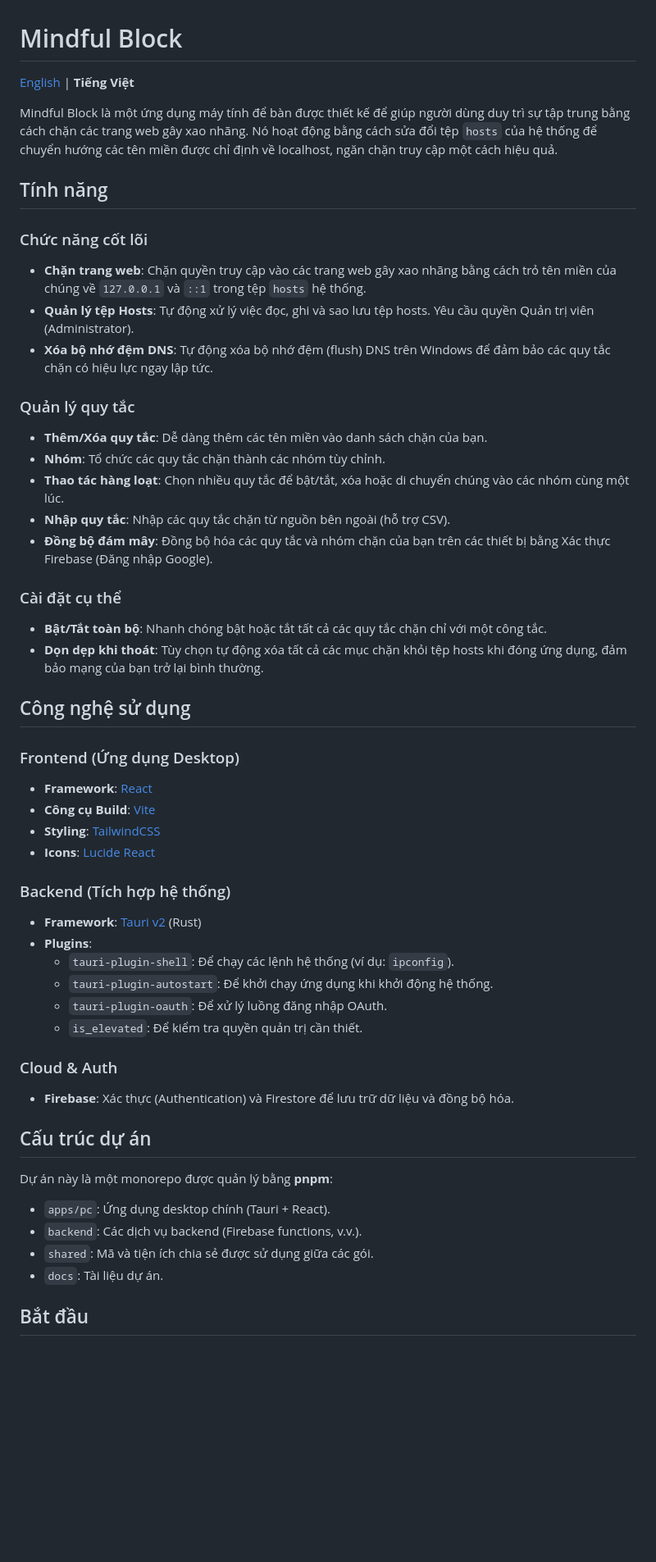
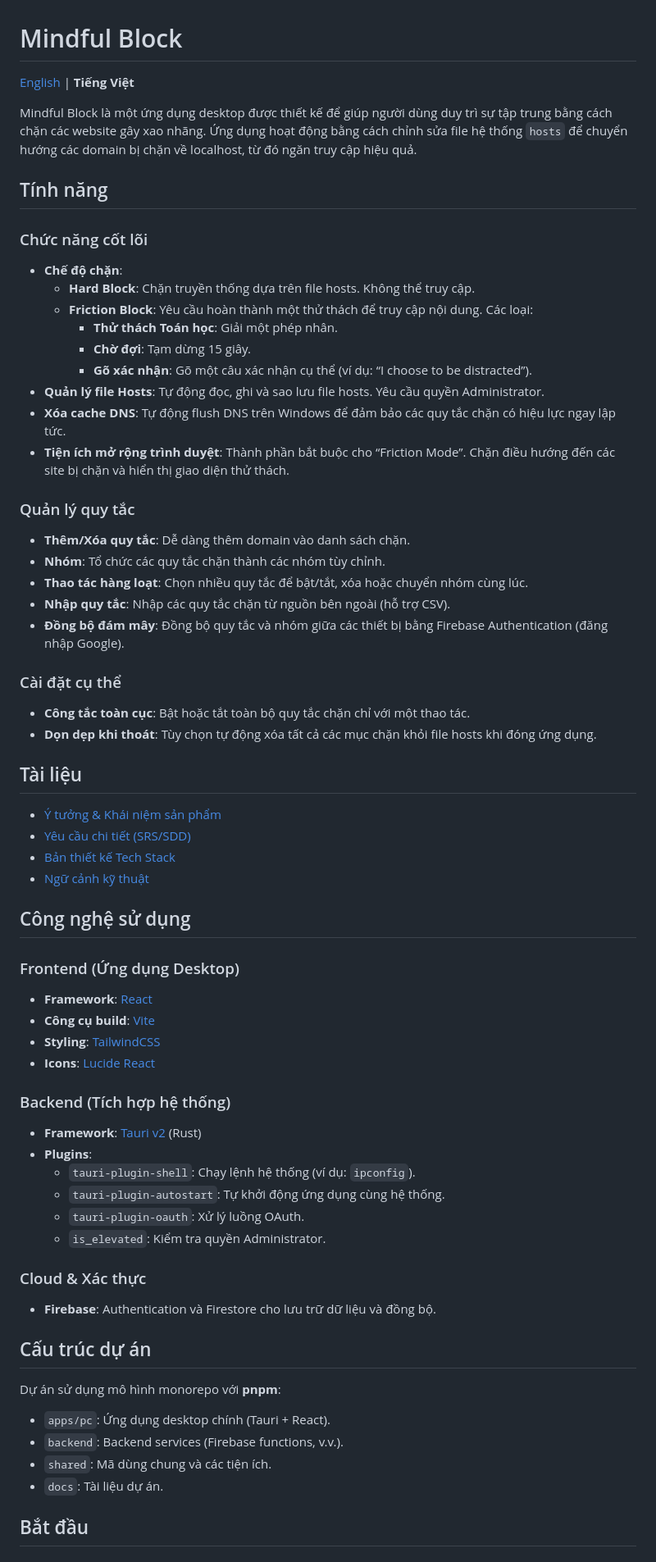
Before and after one commit to JosephPham324/network-blocker, a Markdown page: README_vi.md, the part around one of its changes. Shown at 82% size. Drawn GitHub-style; blank space fills up the shorter version.

Commit message:
docs: Update READMEs

```diff
--- a/README_vi.md
+++ b/README_vi.md
@@ -4,50 +4,53 @@
 
-Mindful Block là một ứng dụng máy tính để bàn được thiết kế để giúp người dùng duy trì sự tập trung bằng cách chặn các trang web gây xao nhãng. Nó hoạt động bằng cách sửa đổi tệp `hosts` của hệ thống để chuyển hướng các tên miền được chỉ định về localhost, ngăn chặn truy cập một cách hiệu quả.
+Mindful Block là một ứng dụng desktop được thiết kế để giúp người dùng duy trì sự tập trung bằng cách chặn các website gây xao nhãng. Ứng dụng hoạt động bằng cách chỉnh sửa file hệ thống `hosts` để chuyển hướng các domain bị chặn về localhost, từ đó ngăn truy cập hiệu quả.
 
 ## Tính năng
 
 ### Chức năng cốt lõi
--   **Chặn trang web**: Chặn quyền truy cập vào các trang web gây xao nhãng bằng cách trỏ tên miền của chúng về `127.0.0.1` và `::1` trong tệp `hosts` hệ thống.
--   **Quản lý tệp Hosts**: Tự động xử lý việc đọc, ghi và sao lưu tệp hosts. Yêu cầu quyền Quản trị viên (Administrator).
--   **Xóa bộ nhớ đệm DNS**: Tự động xóa bộ nhớ đệm (flush) DNS trên Windows để đảm bảo các quy tắc chặn có hiệu lực ngay lập tức.
 
+- **Chế độ chặn**:
+    - **Hard Block**: Chặn truyền thống dựa trên file hosts. Không thể truy cập.
+    - **Friction Block**: Yêu cầu hoàn thành một thử thách để truy cập nội dung. Các loại:
+        - **Thử thách Toán học**: Giải một phép nhân.
+        - **Chờ đợi**: Tạm dừng 15 giây.
+        - **Gõ xác nhận**: Gõ một câu xác nhận cụ thể (ví dụ: “I choose to be distracted”).
+- **Quản lý file Hosts**: Tự động đọc, ghi và sao lưu file hosts. Yêu cầu quyền Administrator.
+- **Xóa cache DNS**: Tự động flush DNS trên Windows để đảm bảo các quy tắc chặn có hiệu lực ngay lập tức.
+- **Tiện ích mở rộng trình duyệt**: Thành phần bắt buộc cho “Friction Mode”. Chặn điều hướng đến các site bị chặn và hiển thị giao diện thử thách.
 ### Quản lý quy tắc
--   **Thêm/Xóa quy tắc**: Dễ dàng thêm các tên miền vào danh sách chặn của bạn.
--   **Nhóm**: Tổ chức các quy tắc chặn thành các nhóm tùy chỉnh.
--   **Thao tác hàng loạt**: Chọn nhiều quy tắc để bật/tắt, xóa hoặc di chuyển chúng vào các nhóm cùng một lúc.
--   **Nhập quy tắc**: Nhập các quy tắc chặn từ nguồn bên ngoài (hỗ trợ CSV).
--   **Đồng bộ đám mây**: Đồng bộ hóa các quy tắc và nhóm chặn của bạn trên các thiết bị bằng Xác thực Firebase (Đăng nhập Google).
-
+- **Thêm/Xóa quy tắc**: Dễ dàng thêm domain vào danh sách chặn.
+- **Nhóm**: Tổ chức các quy tắc chặn thành các nhóm tùy chỉnh.
+- **Thao tác hàng loạt**: Chọn nhiều quy tắc để bật/tắt, xóa hoặc chuyển nhóm cùng lúc.
+- **Nhập quy tắc**: Nhập các quy tắc chặn từ nguồn bên ngoài (hỗ trợ CSV).
+- **Đồng bộ đám mây**: Đồng bộ quy tắc và nhóm giữa các thiết bị bằng Firebase Authentication (đăng nhập Google).
 ### Cài đặt cụ thể
--   **Bật/Tắt toàn bộ**: Nhanh chóng bật hoặc tắt tất cả các quy tắc chặn chỉ với một công tắc.
--   **Dọn dẹp khi thoát**: Tùy chọn tự động xóa tất cả các mục chặn khỏi tệp hosts khi đóng ứng dụng, đảm bảo mạng của bạn trở lại bình thường.
-
+- **Công tắc toàn cục**: Bật hoặc tắt toàn bộ quy tắc chặn chỉ với một thao tác.
+- **Dọn dẹp khi thoát**: Tùy chọn tự động xóa tất cả các mục chặn khỏi file hosts khi đóng ứng dụng.
+## Tài liệu
+- [Ý tưởng & Khái niệm sản phẩm](./docs/index.html)
+- [Yêu cầu chi tiết (SRS/SDD)](./docs/documents.html)
+- [Bản thiết kế Tech Stack](./docs/tech_stack_blueprint.html)
+- [Ngữ cảnh kỹ thuật](./docs/tech-context.md)
 ## Công nghệ sử dụng
-
 ### Frontend (Ứng dụng Desktop)
--   **Framework**: [React](https://react.dev/)
--   **Công cụ Build**: [Vite](https://vitejs.dev/)
--   **Styling**: [TailwindCSS](https://tailwindcss.com/)
--   **Icons**: [Lucide React](https://lucide.dev/)
-
+- **Framework**: [React](https://react.dev/)
+- **Công cụ build**: [Vite](https://vitejs.dev/)
+- **Styling**: [TailwindCSS](https://tailwindcss.com/)
+- **Icons**: [Lucide React](https://lucide.dev/)
 ### Backend (Tích hợp hệ thống)
--   **Framework**: [Tauri v2](https://tauri.app/) (Rust)
--   **Plugins**:
-    -   `tauri-plugin-shell`: Để chạy các lệnh hệ thống (ví dụ: `ipconfig`).
-    -   `tauri-plugin-autostart`: Để khởi chạy ứng dụng khi khởi động hệ thống.
-    -   `tauri-plugin-oauth`: Để xử lý luồng đăng nhập OAuth.
-    -   `is_elevated`: Để kiểm tra quyền quản trị cần thiết.
-
-### Cloud & Auth
--   **Firebase**: Xác thực (Authentication) và Firestore để lưu trữ dữ liệu và đồng bộ hóa.
-
+- **Framework**: [Tauri v2](https://tauri.app/) (Rust)
+- **Plugins**:
+    - `tauri-plugin-shell`: Chạy lệnh hệ thống (ví dụ: `ipconfig`).
+    - `tauri-plugin-autostart`: Tự khởi động ứng dụng cùng hệ thống.
+    - `tauri-plugin-oauth`: Xử lý luồng OAuth.
+    - `is_elevated`: Kiểm tra quyền Administrator.
+### Cloud & Xác thực
+- **Firebase**: Authentication và Firestore cho lưu trữ dữ liệu và đồng bộ.
 ## Cấu trúc dự án
 
-Dự án này là một monorepo được quản lý bằng **pnpm**:
-
--   `apps/pc`: Ứng dụng desktop chính (Tauri + React).
--   `backend`: Các dịch vụ backend (Firebase functions, v.v.).
--   `shared`: Mã và tiện ích chia sẻ được sử dụng giữa các gói.
--   `docs`: Tài liệu dự án.
-
+Dự án sử dụng mô hình monorepo với **pnpm**:
+- `apps/pc`: Ứng dụng desktop chính (Tauri + React).
+- `backend`: Backend services (Firebase functions, v.v.).
+- `shared`: Mã dùng chung và các tiện ích.
+- `docs`: Tài liệu dự án.
 ## Bắt đầu
```
Also changed, not shown: other parts of README_vi.md (+10 -14 lines), README.md (+1 -0 lines).
